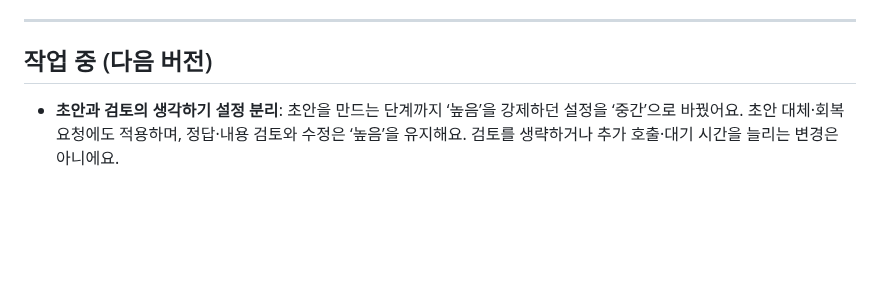
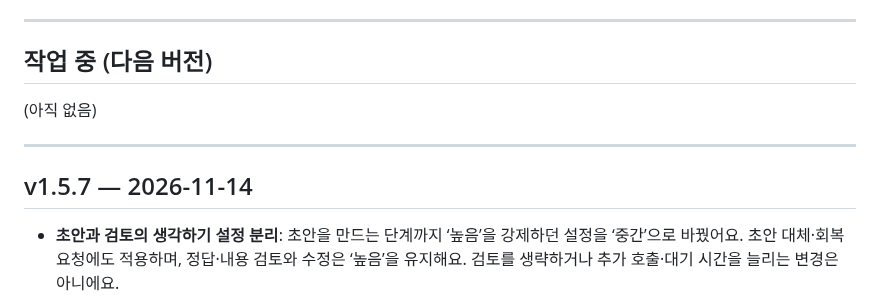
Before and after one commit to abarisikor-Code/hanjang, a Markdown page: CHANGELOG.md, the part around the change. Rendered like a GitHub page; blank space fills up the shorter version.

Commit message:
v1.5.7 초안 추론 설정 분리 배포

```diff
--- a/CHANGELOG.md
+++ b/CHANGELOG.md
@@ -8,6 +8,12 @@
 ---
 
 ## 작업 중 (다음 버전)
+
+(아직 없음)
+
+---
+
+## v1.5.7 — 2026-11-14
 
 - **초안과 검토의 생각하기 설정 분리**: 초안을 만드는 단계까지 ‘높음’을 강제하던 설정을 ‘중간’으로 바꿨어요. 초안 대체·회복 요청에도 적용하며, 정답·내용 검토와 수정은 ‘높음’을 유지해요. 검토를 생략하거나 추가 호출·대기 시간을 늘리는 변경은 아니에요.
 - **실제 비교**: 같은 모델·같은 가상4학년 수학·과학 융합10문항 요청·같은60초 제한으로 앱용 키를 정확히2회 사용했어요. ‘높음’은5.59초 뒤503, ‘중간’은12.43초에10문항 초안을 받았어요. 한 번씩의 비교라503 원인이 추론 설정이라고 단정할 수 없어요. 받은 초안에 부정확한 표현 등이 있어 완성본으로 제공하지 않았고, 이 비교에는 필수 검토·수정 호출을 하지 않았어요. 추가 실제 호출은 하지 않았어요.
```
